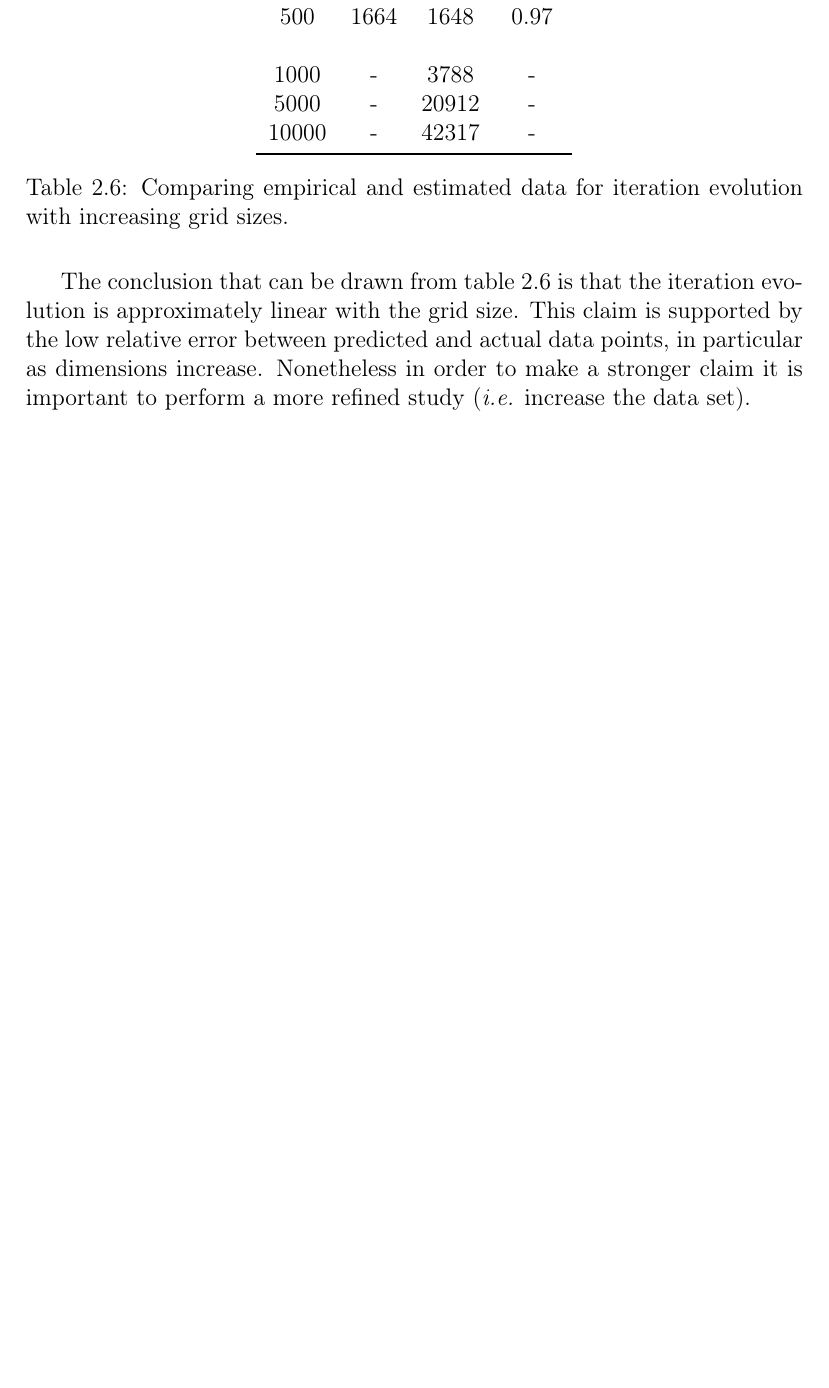
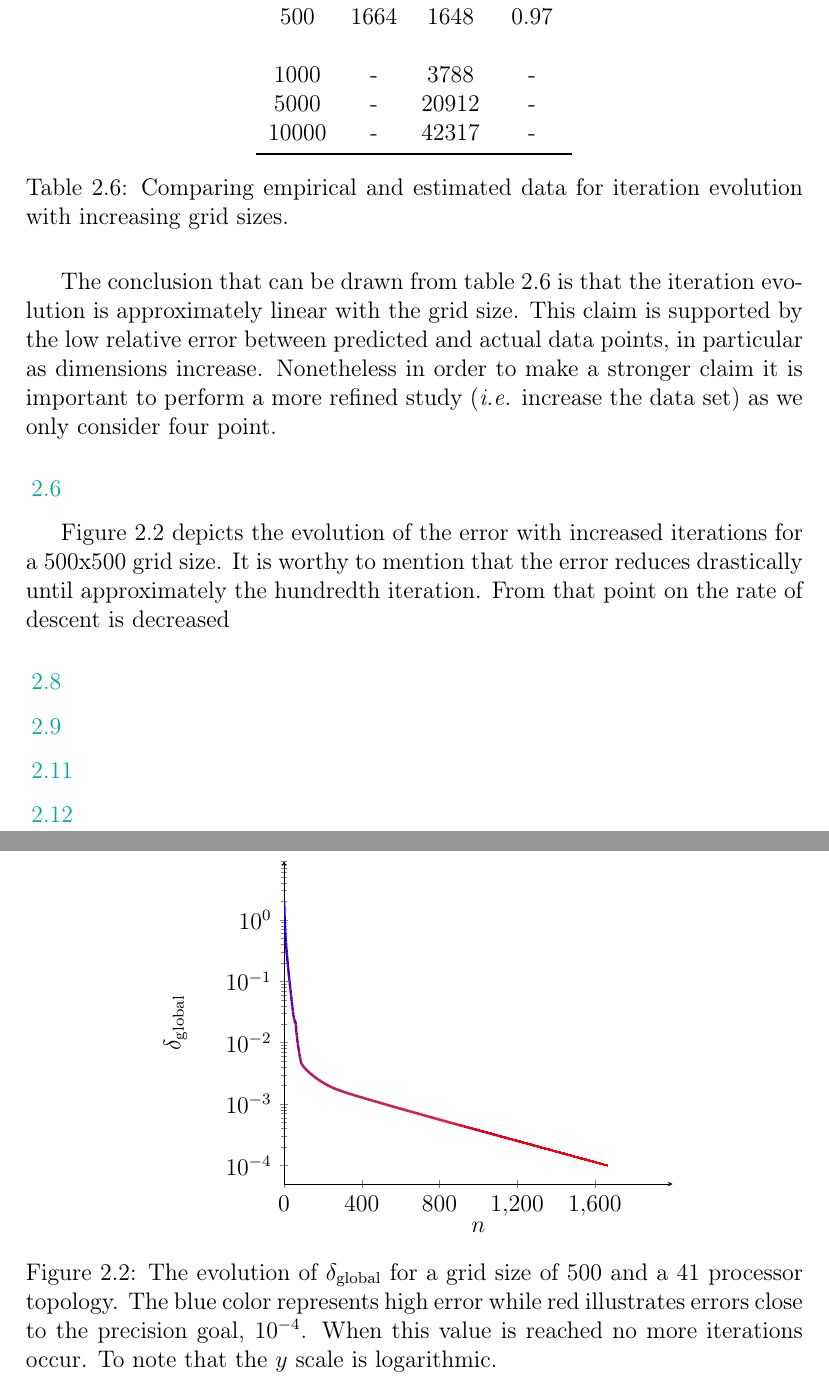
Before and after one commit to hdantas/ithpc, a LaTeX document (lab-report/lab-report.tex, which reads lab-report/lab2.tex): part of page 12 of 15 before the commit and two parts of pages 12 and 13 of 16 after it, the two joined at a grey line, cut so that both start at the same text, the shorter picture padded with empty space. The pictures show the PDF file lab-report/out/ItHPC Lab Report.pdf that the author committed with the source.

Commit message:
Finished 2.6.

```diff
--- a/lab-report/lab2.tex
+++ b/lab-report/lab2.tex
@@ -479,6 +479,41 @@
 
 \subsubsection{2.6}
 
+\begin{figure}[ht]
+\centering
+\begin{tikzpicture}
+
+    % \begin{axis}[
+    \begin{semilogyaxis}[
+        xlabel=$n$,
+        ylabel={$\delta_{\text{global}}$},
+        ylabel style={at={(-.1,0.5)}},
+        % restrict y to domain=0:1,
+        % restrict x to domain=0:100
+        ymin=0.00005,ymax=9,
+        xmin=0,xmax=2000,
+        xtick={0, 400, 800, 1200, 1600},
+        ytick={0.0001, 0.001, 0.01, 0.1, 1.0},
+        axis line style = ultra thin,
+        axis x line=left,
+        axis y line=left,
+        colormap={redblue}{color=(red) color=(blue)},
+        % axis y discontinuity=crunch,
+    ]
+    % use TeX as calculator:
+    \addplot[mesh, very thick] file {global-delta.data};
+    % \draw[ultra thick, draw=orange!70!black, dotted] (0, 0.0001) -- (1663, 0.0001) ;
+    \end{semilogyaxis}
+    % \end{axis}
+\end{tikzpicture}
+\caption{The evolution of $\delta_{\text{global}}$ for a grid size of 500 and a 41 processor topology. The blue color represents high error while red illustrates errors close to the precision goal, \num{e-4}.
+When this value is reached no more iterations occur. To note that the $y$ scale is logarithmic.}
+\label{fig:error}
+\end{figure}
+
+Figure~\ref{fig:error} depicts the evolution of the error with increased iterations for a 500x500 grid size. It is worthy to mention that the error reduces drastically until approximately the hundredth iteration. From that point on the rate of descent is decreased
+
+
 \subsubsection{2.8}
 \subsubsection{2.9}
 \subsubsection{2.11}
```
Also changed, not shown: lab-report/out/ItHPC Lab Report.pdf, 1 other file.
